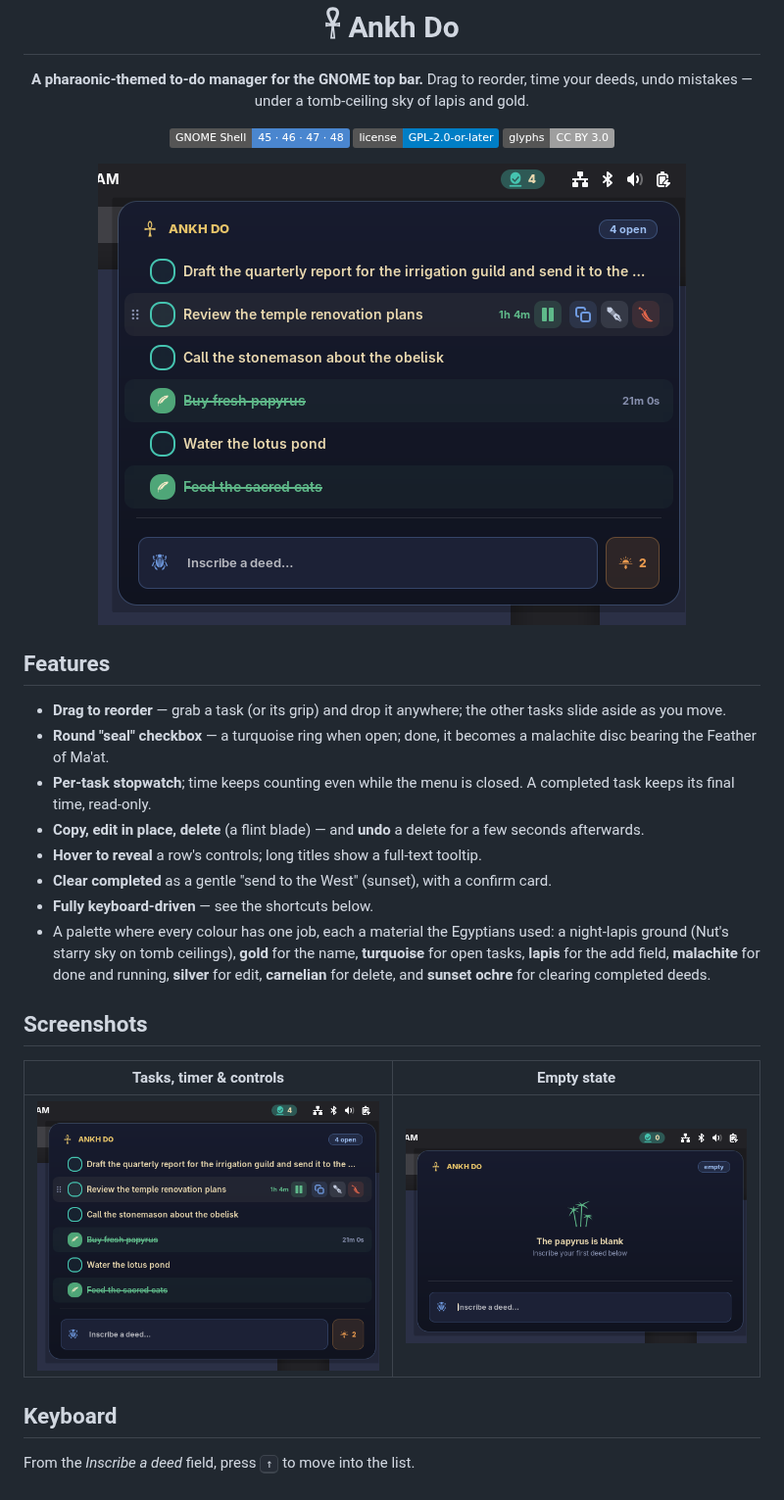
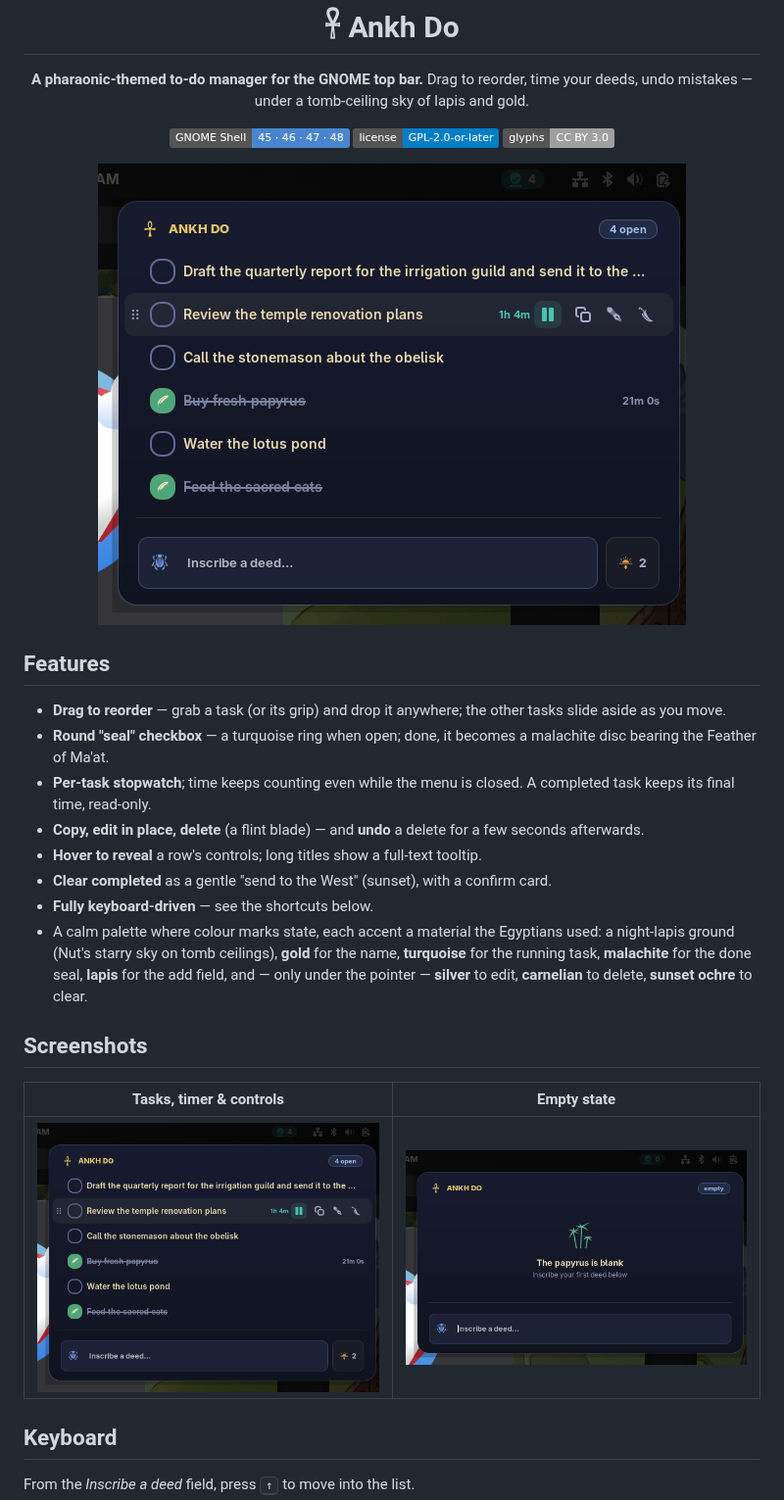
Before and after one commit to TheSant0x/AnkhDo, a Markdown page: README.md, the part around the change. Shown at 98% size. GitHub-like rendering; pictures changed too: screenshots/empty.png, screenshots/menu.png; badges without logos.

```diff
--- a/README.md
+++ b/README.md
@@ -26,11 +26,11 @@ Drag to reorder, time your deeds, undo mistakes — under a tomb-ceiling sky of
 - **Hover to reveal** a row's controls; long titles show a full-text tooltip.
 - **Clear completed** as a gentle "send to the West" (sunset), with a confirm card.
 - **Fully keyboard-driven** — see the shortcuts below.
-- A palette where every colour has one job, each a material the Egyptians used:
-  a night-lapis ground (Nut's starry sky on tomb ceilings), **gold** for the
-  name, **turquoise** for open tasks, **lapis** for the add field, **malachite**
-  for done and running, **silver** for edit, **carnelian** for delete, and
-  **sunset ochre** for clearing completed deeds.
+- A calm palette where colour marks state, each accent a material the
+  Egyptians used: a night-lapis ground (Nut's starry sky on tomb ceilings),
+  **gold** for the name, **turquoise** for the running task, **malachite** for
+  the done seal, **lapis** for the add field, and — only under the pointer —
+  **silver** to edit, **carnelian** to delete, **sunset ochre** to clear.
 
 ## Screenshots
 
```
Also changed, not shown: 2 other files.
